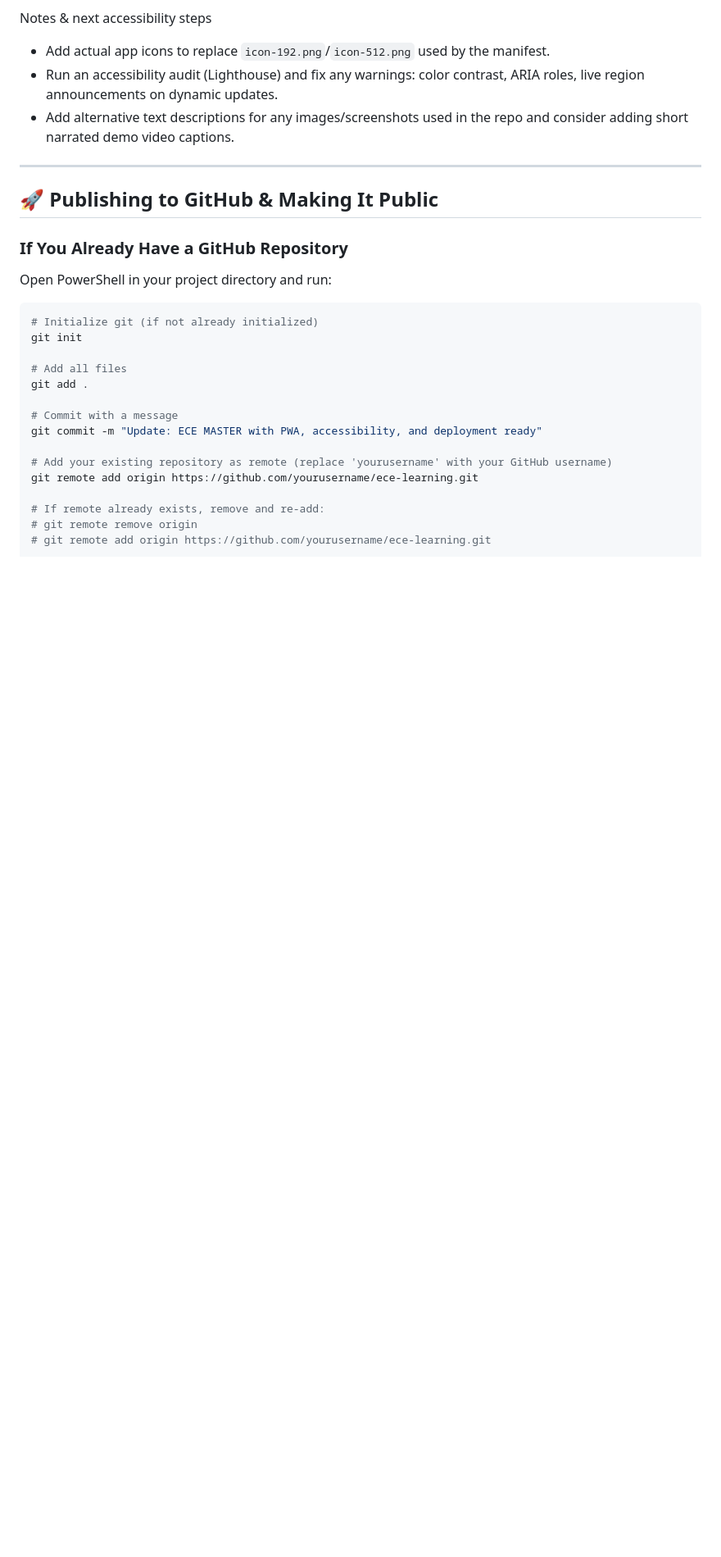
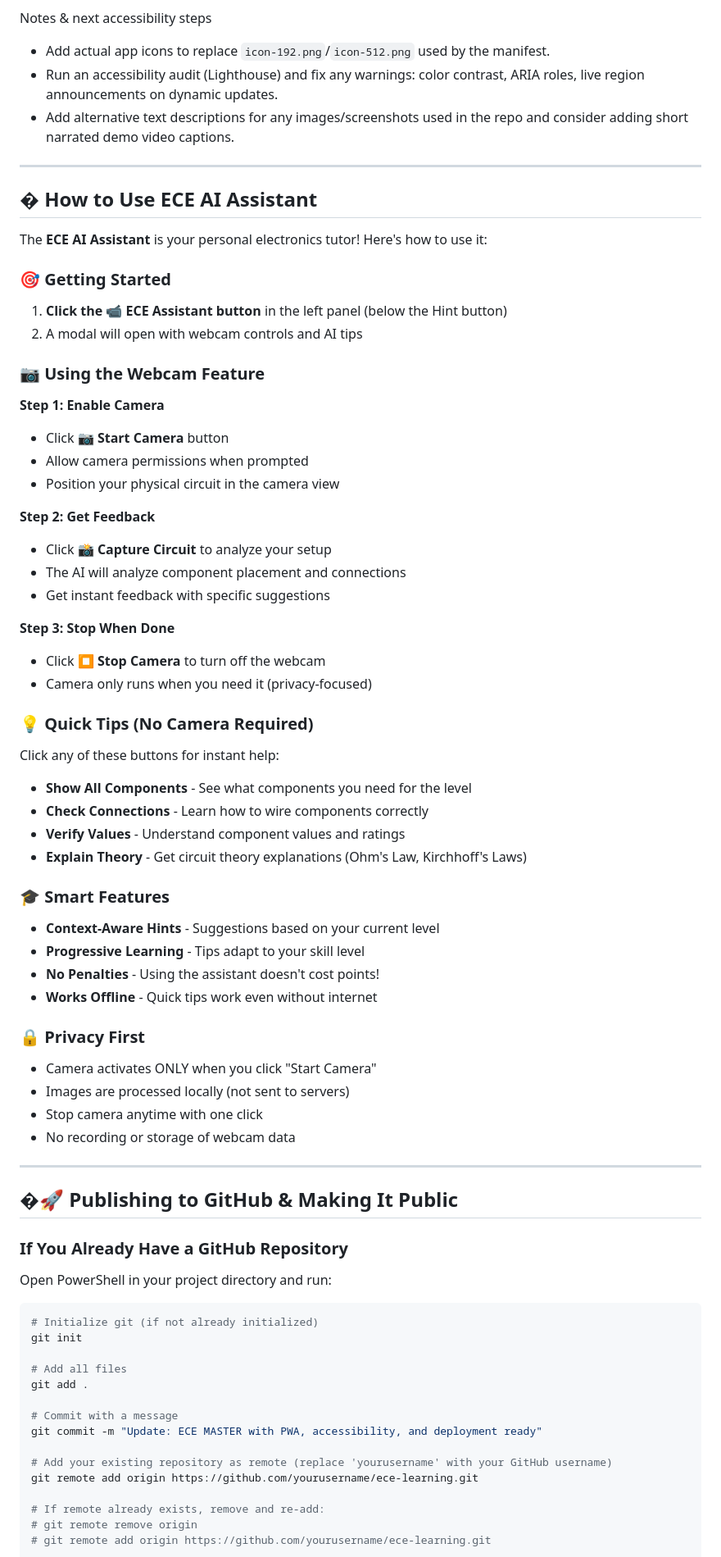
Before and after one commit to SreejaDaravath/ece-learning, a Markdown page: README.md, the part around the change printed below. Shown: that part at 82% size. GitHub-like rendering; blank space fills up the shorter version.

```diff
--- a/README.md
+++ b/README.md
@@ -93,7 +118,57 @@ Notes & next accessibility steps
 
 ---
 
-## 🚀 Publishing to GitHub & Making It Public
+## � How to Use ECE AI Assistant
+
+The **ECE AI Assistant** is your personal electronics tutor! Here's how to use it:
+
+### 🎯 Getting Started
+
+1. **Click the 📹 ECE Assistant button** in the left panel (below the Hint button)
+2. A modal will open with webcam controls and AI tips
+
+### 📷 Using the Webcam Feature
+
+**Step 1: Enable Camera**
+- Click **📷 Start Camera** button
+- Allow camera permissions when prompted
+- Position your physical circuit in the camera view
+
+**Step 2: Get Feedback**
+- Click **📸 Capture Circuit** to analyze your setup
+- The AI will analyze component placement and connections
+- Get instant feedback with specific suggestions
+
+**Step 3: Stop When Done**
+- Click **⏹️ Stop Camera** to turn off the webcam
+- Camera only runs when you need it (privacy-focused)
+
+### 💡 Quick Tips (No Camera Required)
+
+Click any of these buttons for instant help:
+
+- **Show All Components** - See what components you need for the level
+- **Check Connections** - Learn how to wire components correctly
+- **Verify Values** - Understand component values and ratings
+- **Explain Theory** - Get circuit theory explanations (Ohm's Law, Kirchhoff's Laws)
+
+### 🎓 Smart Features
+
+- **Context-Aware Hints** - Suggestions based on your current level
+- **Progressive Learning** - Tips adapt to your skill level
+- **No Penalties** - Using the assistant doesn't cost points!
+- **Works Offline** - Quick tips work even without internet
+
+### 🔒 Privacy First
+
+- Camera activates ONLY when you click "Start Camera"
+- Images are processed locally (not sent to servers)
+- Stop camera anytime with one click
+- No recording or storage of webcam data
+
+---
+
+## �🚀 Publishing to GitHub & Making It Public
 
 ### If You Already Have a GitHub Repository
 
```
Also changed, not shown: other parts of README.md (+28 -3 lines).
